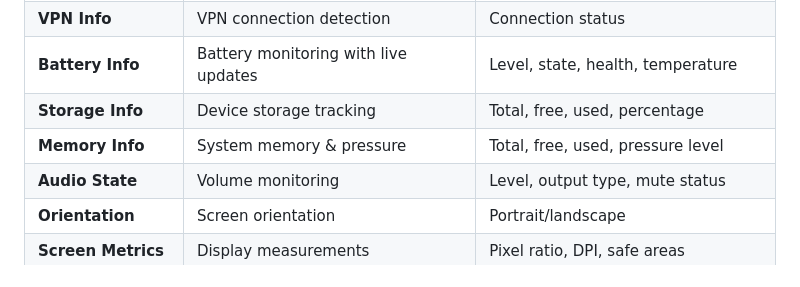
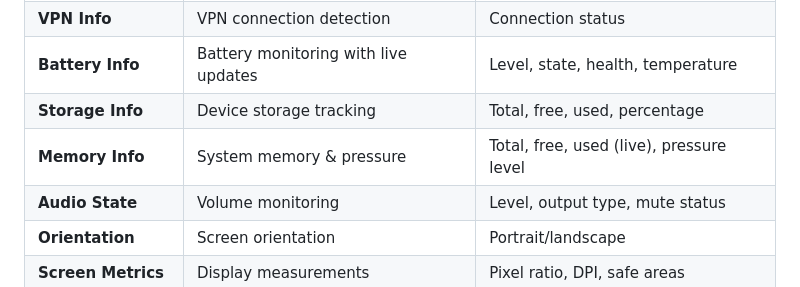
Before and after one commit to abdalsalam-jodalah/abdalsalam_logic_flutter, a Markdown page: README.md, the part around the change. Drawn GitHub-style.

Commit message:
feat: Update memory info to reflect real-time usage and enhance quick reference documentation

```diff
--- a/README.md
+++ b/README.md
@@ -157,7 +157,7 @@ runApp(MyApp(appStateManager: appStateManager));
 | **VPN Info** | VPN connection detection | Connection status |
 | **Battery Info** | Battery monitoring with live updates | Level, state, health, temperature |
 | **Storage Info** | Device storage tracking | Total, free, used, percentage |
-| **Memory Info** | System memory & pressure | Total, free, used, pressure level |
+| **Memory Info** | System memory & pressure | Total, free, used (live), pressure level |
 | **Audio State** | Volume monitoring | Level, output type, mute status |
 | **Orientation** | Screen orientation | Portrait/landscape |
 | **Screen Metrics** | Display measurements | Pixel ratio, DPI, safe areas |
```
Also changed, not shown: docs/APP_STATE_GUIDE.md (+41 -11 lines), docs/QUICK_REFERENCE.md (+59 -0 lines).
